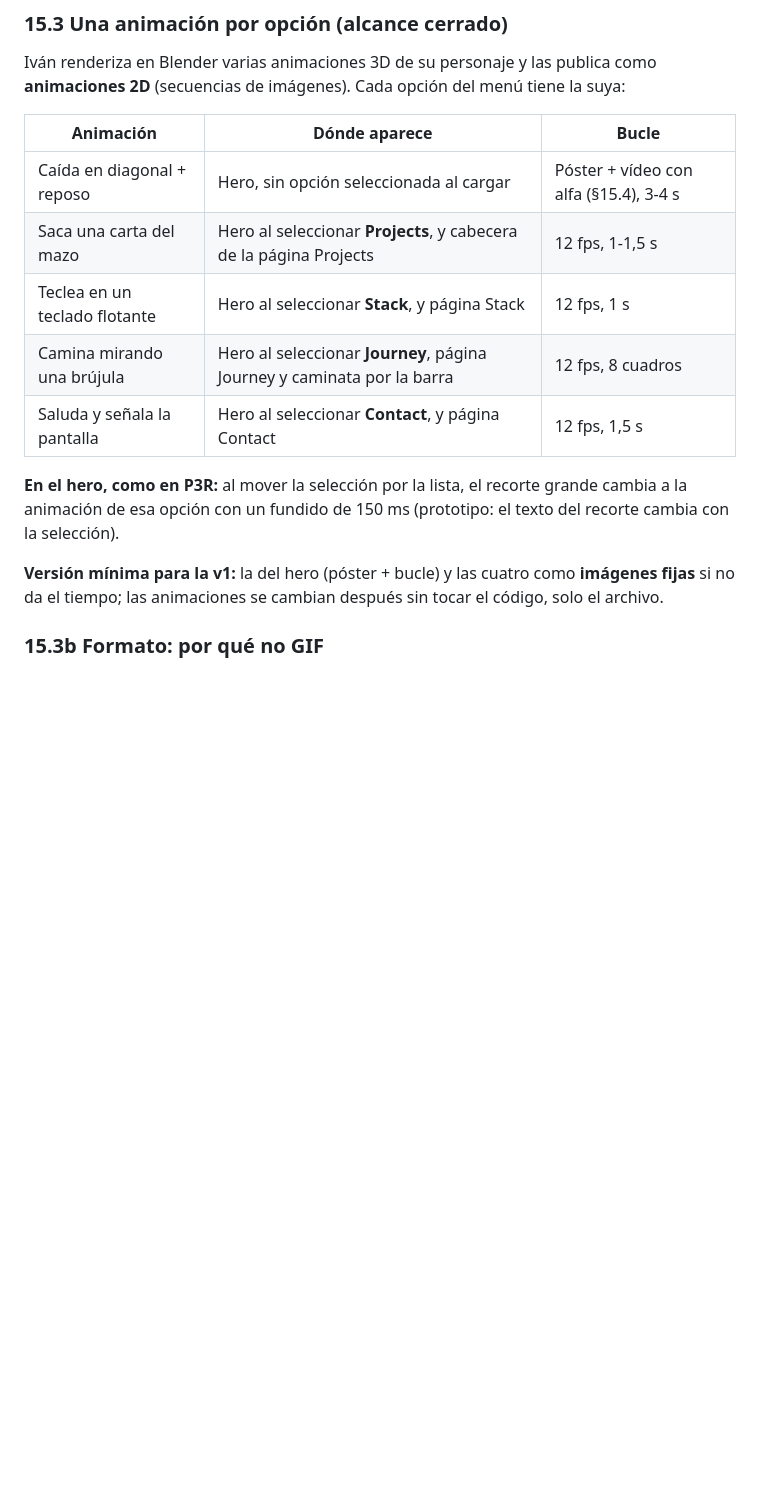
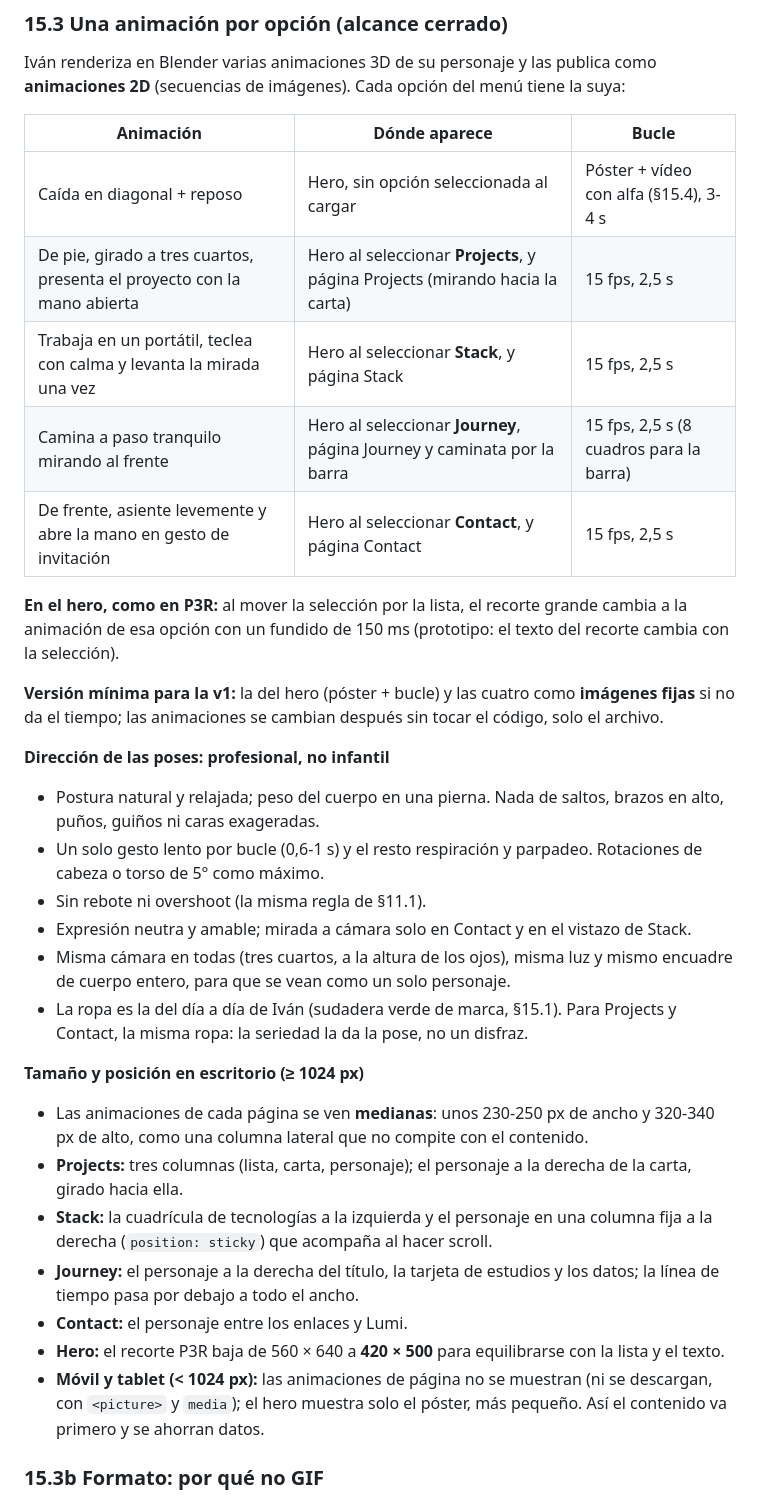
Before and after one commit to Nishix03/Nishix03.github.io, a Markdown page: plan-diseno-frontend-portafolio.md, the part around the change. GitHub-like rendering; blank space fills up the shorter version.

Commit message:
Definir poses profesionales y tamaño mediano para el personaje 3D
Las animaciones de cada opción pasan a gestos sobrios (presentar,
trabajar en un portátil, caminar, invitar a contactar) con reglas de
dirección. En escritorio se ven medianas en una columna por página; en
móvil no se muestran ni se descargan.

```diff
--- a/plan-diseno-frontend-portafolio.md
+++ b/plan-diseno-frontend-portafolio.md
@@ -495,14 +495,31 @@ Iván renderiza en Blender varias animaciones 3D de su personaje y las publica c
 | Animación | Dónde aparece | Bucle |
 |---|---|---|
 | Caída en diagonal + reposo | Hero, sin opción seleccionada al cargar | Póster + vídeo con alfa (§15.4), 3-4 s |
-| Saca una carta del mazo | Hero al seleccionar **Projects**, y cabecera de la página Projects | 12 fps, 1-1,5 s |
-| Teclea en un teclado flotante | Hero al seleccionar **Stack**, y página Stack | 12 fps, 1 s |
-| Camina mirando una brújula | Hero al seleccionar **Journey**, página Journey y caminata por la barra | 12 fps, 8 cuadros |
-| Saluda y señala la pantalla | Hero al seleccionar **Contact**, y página Contact | 12 fps, 1,5 s |
+| De pie, girado a tres cuartos, presenta el proyecto con la mano abierta | Hero al seleccionar **Projects**, y página Projects (mirando hacia la carta) | 15 fps, 2,5 s |
+| Trabaja en un portátil, teclea con calma y levanta la mirada una vez | Hero al seleccionar **Stack**, y página Stack | 15 fps, 2,5 s |
+| Camina a paso tranquilo mirando al frente | Hero al seleccionar **Journey**, página Journey y caminata por la barra | 15 fps, 2,5 s (8 cuadros para la barra) |
+| De frente, asiente levemente y abre la mano en gesto de invitación | Hero al seleccionar **Contact**, y página Contact | 15 fps, 2,5 s |
 
 **En el hero, como en P3R:** al mover la selección por la lista, el recorte grande cambia a la animación de esa opción con un fundido de 150 ms (prototipo: el texto del recorte cambia con la selección).
 
 **Versión mínima para la v1:** la del hero (póster + bucle) y las cuatro como **imágenes fijas** si no da el tiempo; las animaciones se cambian después sin tocar el código, solo el archivo.
+
+**Dirección de las poses: profesional, no infantil**
+- Postura natural y relajada; peso del cuerpo en una pierna. Nada de saltos, brazos en alto, puños, guiños ni caras exageradas.
+- Un solo gesto lento por bucle (0,6-1 s) y el resto respiración y parpadeo. Rotaciones de cabeza o torso de 5° como máximo.
+- Sin rebote ni overshoot (la misma regla de §11.1).
+- Expresión neutra y amable; mirada a cámara solo en Contact y en el vistazo de Stack.
+- Misma cámara en todas (tres cuartos, a la altura de los ojos), misma luz y mismo encuadre de cuerpo entero, para que se vean como un solo personaje.
+- La ropa es la del día a día de Iván (sudadera verde de marca, §15.1). Para Projects y Contact, la misma ropa: la seriedad la da la pose, no un disfraz.
+
+**Tamaño y posición en escritorio (≥ 1024 px)**
+- Las animaciones de cada página se ven **medianas**: unos 230-250 px de ancho y 320-340 px de alto, como una columna lateral que no compite con el contenido.
+- **Projects:** tres columnas (lista, carta, personaje); el personaje a la derecha de la carta, girado hacia ella.
+- **Stack:** la cuadrícula de tecnologías a la izquierda y el personaje en una columna fija a la derecha (`position: sticky`) que acompaña al hacer scroll.
+- **Journey:** el personaje a la derecha del título, la tarjeta de estudios y los datos; la línea de tiempo pasa por debajo a todo el ancho.
+- **Contact:** el personaje entre los enlaces y Lumi.
+- **Hero:** el recorte P3R baja de 560 × 640 a **420 × 500** para equilibrarse con la lista y el texto.
+- **Móvil y tablet (< 1024 px):** las animaciones de página no se muestran (ni se descargan, con `<picture>` y `media`); el hero muestra solo el póster, más pequeño. Así el contenido va primero y se ahorran datos.
 
 ### 15.3b Formato: por qué no GIF
 - **GIF no:** solo 256 colores (el sombreado cel y los degradados del contorno se ven con bandas), transparencia de todo o nada (bordes dentados sobre el fondo verde) y archivos 5-10 veces más pesados que WebP o AVIF.
```
